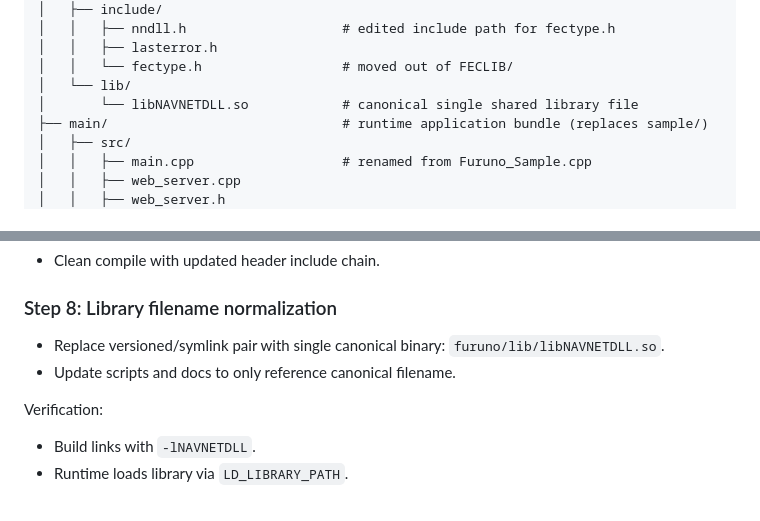
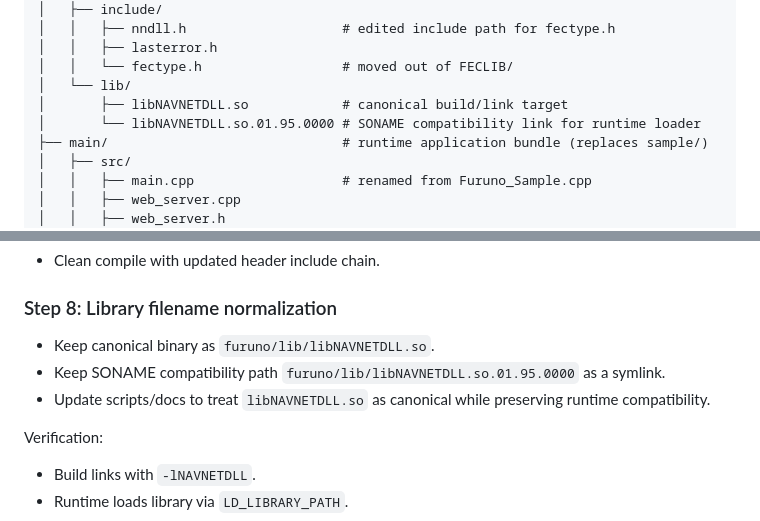
Before and after one commit to j-vaught/Furuno_Radar_Gen3_Rust_Web, a Markdown page: docs/restructure_migration_plan.md, 2 parts joined by grey strips. GitHub-like rendering.

Commit message:
Align migration document with SONAME compatibility link

```diff
--- a/docs/restructure_migration_plan.md
+++ b/docs/restructure_migration_plan.md
@@ -59,7 +59,8 @@
 │   │   ├── lasterror.h
 │   │   └── fectype.h                  # moved out of FECLIB/
 │   └── lib/
-│       └── libNAVNETDLL.so            # canonical single shared library file
+│       ├── libNAVNETDLL.so            # canonical build/link target
+│       └── libNAVNETDLL.so.01.95.0000 # SONAME compatibility link for runtime loader
 ├── main/                              # runtime application bundle (replaces sample/)
 │   ├── src/
 │   │   ├── main.cpp                   # renamed from Furuno_Sample.cpp
@@ -169,8 +170,9 @@ Verification:
 - Clean compile with updated header include chain.
 
 ### Step 8: Library filename normalization
-- Replace versioned/symlink pair with single canonical binary: `furuno/lib/libNAVNETDLL.so`.
-- Update scripts and docs to only reference canonical filename.
+- Keep canonical binary as `furuno/lib/libNAVNETDLL.so`.
+- Keep SONAME compatibility path `furuno/lib/libNAVNETDLL.so.01.95.0000` as a symlink.
+- Update scripts/docs to treat `libNAVNETDLL.so` as canonical while preserving runtime compatibility.
 
 Verification:
 - Build links with `-lNAVNETDLL`.
```
